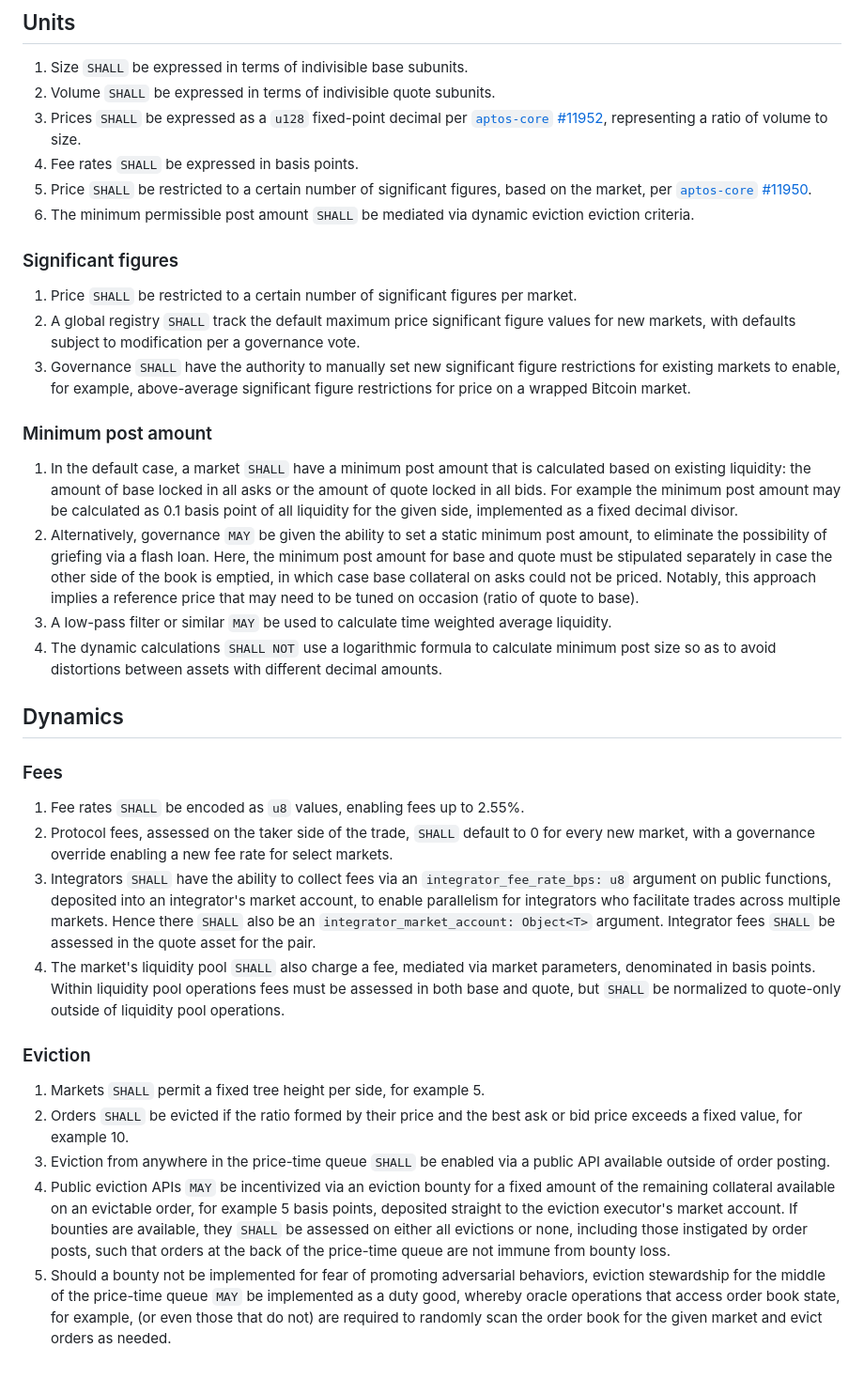
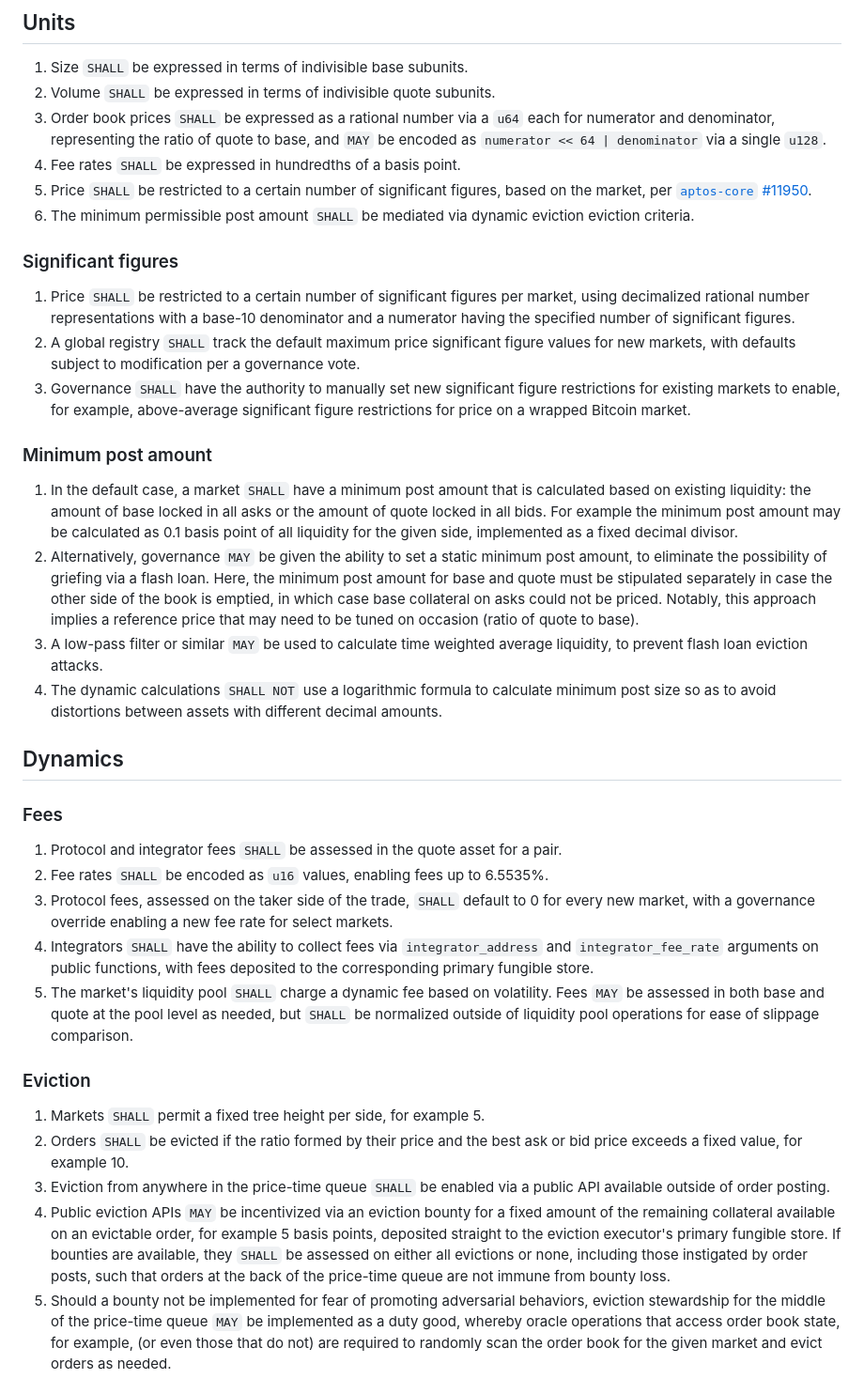
Before and after one commit to econia-labs/econia-v5, a Markdown page: doc/architecture-specification.md, the part around the change printed below. Shown: that part at 94% size. Drawn GitHub-style.

Commit message:
[ECO-1324] Update assorted architecture specifications (#31)

```diff
--- a/doc/architecture-specification.md
+++ b/doc/architecture-specification.md
@@ -12,9 +12,10 @@ These keywords `SHALL` be in `monospace` for ease of identification.
 
 1. Size `SHALL` be expressed in terms of indivisible base subunits.
 1. Volume `SHALL` be expressed in terms of indivisible quote subunits.
-1. Prices `SHALL` be expressed as a `u128` fixed-point decimal per
-   [`aptos-core` #11952], representing a ratio of volume to size.
-1. Fee rates `SHALL` be expressed in basis points.
+1. Order book prices `SHALL` be expressed as a rational number via a `u64` each
+   for numerator and denominator, representing the ratio of quote to base, and
+   `MAY` be encoded as `numerator << 64 | denominator` via a single `u128`.
+1. Fee rates `SHALL` be expressed in hundredths of a basis point.
 1. Price `SHALL` be restricted to a certain number of significant figures, based
    on the market, per [`aptos-core` #11950].
 1. The minimum permissible post amount `SHALL` be mediated via dynamic eviction
@@ -23,7 +24,9 @@ These keywords `SHALL` be in `monospace` for ease of identification.
 ### Significant figures
 
 1. Price `SHALL` be restricted to a certain number of significant figures per
-   market.
+   market, using decimalized rational number representations with a base-10
+   denominator and a numerator having the specified number of significant
+   figures.
 1. A global registry `SHALL` track the default maximum price significant figure
    values for new markets, with defaults subject to modification per a
    governance vote.
@@ -45,7 +48,7 @@ These keywords `SHALL` be in `monospace` for ease of identification.
    asks could not be priced. Notably, this approach implies a reference price
    that may need to be tuned on occasion (ratio of quote to base).
 1. A low-pass filter or similar `MAY` be used to calculate time weighted average
-   liquidity.
+   liquidity, to prevent flash loan eviction attacks.
 1. The dynamic calculations `SHALL NOT` use a logarithmic formula to calculate
    minimum post size so as to avoid distortions between assets with different
    decimal amounts.
@@ -54,20 +57,19 @@ These keywords `SHALL` be in `monospace` for ease of identification.
 
 ### Fees
 
-1. Fee rates `SHALL` be encoded as `u8` values, enabling fees up to 2.55%.
+1. Protocol and integrator fees `SHALL` be assessed in the quote asset for a
+   pair.
+1. Fee rates `SHALL` be encoded as `u16` values, enabling fees up to 6.5535%.
 1. Protocol fees, assessed on the taker side of the trade, `SHALL` default to 0
    for every new market, with a governance override enabling a new fee rate for
    select markets.
-1. Integrators `SHALL` have the ability to collect fees via an
-   `integrator_fee_rate_bps: u8` argument on public functions, deposited into an
-   integrator's market account, to enable parallelism for integrators who
-   facilitate trades across multiple markets. Hence there `SHALL` also be an
-   `integrator_market_account: Object<T>` argument. Integrator fees `SHALL` be
-   assessed in the quote asset for the pair.
-1. The market's liquidity pool `SHALL` also charge a fee, mediated via market
-   parameters, denominated in basis points. Within liquidity pool operations
-   fees must be assessed in both base and quote, but `SHALL` be normalized to
-   quote-only outside of liquidity pool operations.
+1. Integrators `SHALL` have the ability to collect fees via `integrator_address`
+   and `integrator_fee_rate` arguments on public functions, with fees deposited
+   to the corresponding primary fungible store.
+1. The market's liquidity pool `SHALL` charge a dynamic fee based on volatility.
+   Fees `MAY` be assessed in both base and quote at the pool level as needed,
+   but `SHALL` be normalized outside of liquidity pool operations for ease of
+   slippage comparison.
 
 ### Eviction
 
@@ -78,9 +80,9 @@ These keywords `SHALL` be in `monospace` for ease of identification.
    public API available outside of order posting.
 1. Public eviction APIs `MAY` be incentivized via an eviction bounty for a fixed
    amount of the remaining collateral available on an evictable order, for
-   example 5 basis points, deposited straight to the eviction executor's market
-   account. If bounties are available, they `SHALL` be assessed on either all
-   evictions or none, including those instigated by order posts, such that
+   example 5 basis points, deposited straight to the eviction executor's primary
+   fungible store. If bounties are available, they `SHALL` be assessed on either
+   all evictions or none, including those instigated by order posts, such that
    orders at the back of the price-time queue are not immune from bounty loss.
 1. Should a bounty not be implemented for fear of promoting adversarial
    behaviors, eviction stewardship for the middle of the price-time queue `MAY`
```
Also changed, not shown: other parts of doc/architecture-specification.md (+54 -40 lines).
